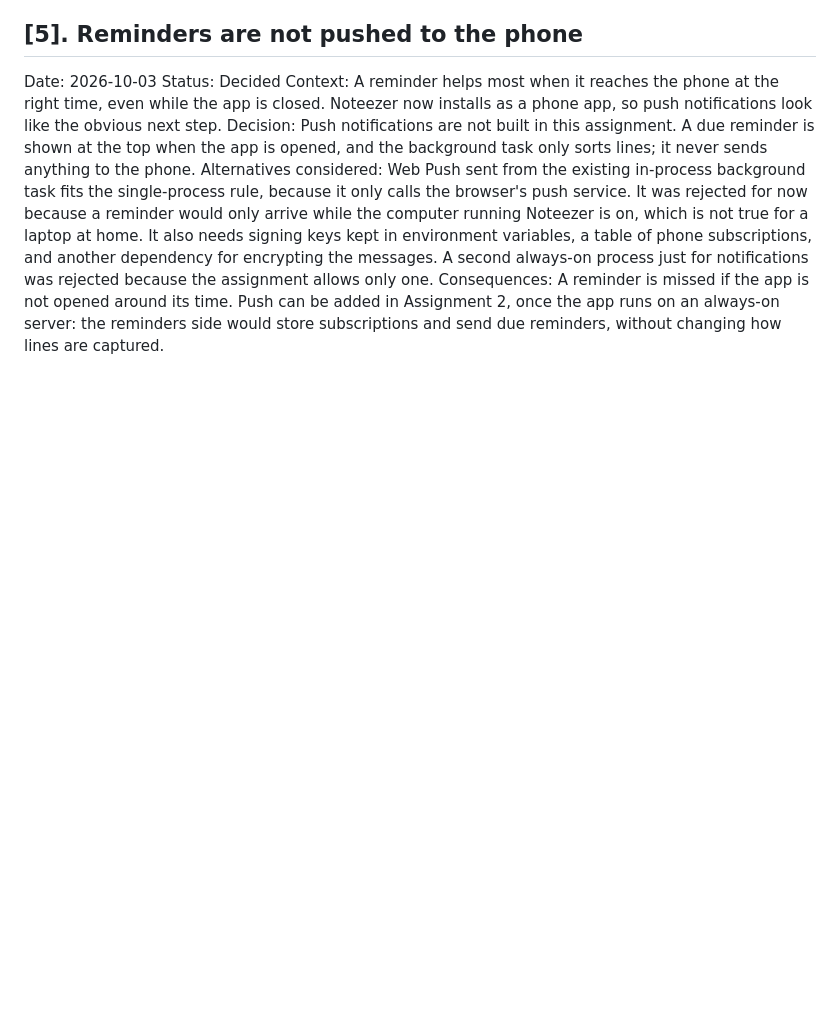
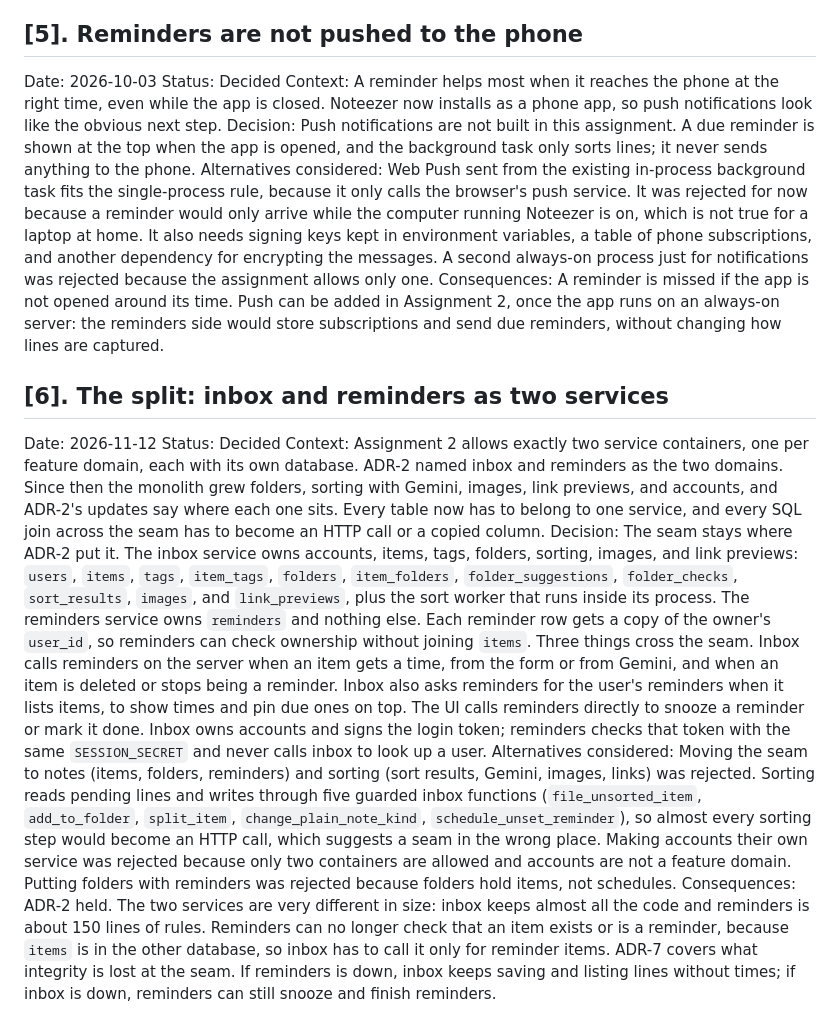
Before and after one commit to christophrrrrr/Noteezer, a Markdown page: ADR.md, the part around the change. Rendered like a GitHub page; blank space fills up the shorter version.

Commit message:
Record ADR-6: the seam stays between inbox and reminders.

```diff
--- a/ADR.md
+++ b/ADR.md
@@ -80,3 +80,13 @@ Context: A reminder helps most when it reaches the phone at the right time, even
 Decision: Push notifications are not built in this assignment. A due reminder is shown at the top when the app is opened, and the background task only sorts lines; it never sends anything to the phone.
 Alternatives considered: Web Push sent from the existing in-process background task fits the single-process rule, because it only calls the browser's push service. It was rejected for now because a reminder would only arrive while the computer running Noteezer is on, which is not true for a laptop at home. It also needs signing keys kept in environment variables, a table of phone subscriptions, and another dependency for encrypting the messages. A second always-on process just for notifications was rejected because the assignment allows only one.
 Consequences: A reminder is missed if the app is not opened around its time. Push can be added in Assignment 2, once the app runs on an always-on server: the reminders side would store subscriptions and send due reminders, without changing how lines are captured.
+
+
+## [6]. The split: inbox and reminders as two services
+
+Date: 2026-11-12
+Status: Decided
+Context: Assignment 2 allows exactly two service containers, one per feature domain, each with its own database. ADR-2 named inbox and reminders as the two domains. Since then the monolith grew folders, sorting with Gemini, images, link previews, and accounts, and ADR-2's updates say where each one sits. Every table now has to belong to one service, and every SQL join across the seam has to become an HTTP call or a copied column.
+Decision: The seam stays where ADR-2 put it. The inbox service owns accounts, items, tags, folders, sorting, images, and link previews: `users`, `items`, `tags`, `item_tags`, `folders`, `item_folders`, `folder_suggestions`, `folder_checks`, `sort_results`, `images`, and `link_previews`, plus the sort worker that runs inside its process. The reminders service owns `reminders` and nothing else. Each reminder row gets a copy of the owner's `user_id`, so reminders can check ownership without joining `items`. Three things cross the seam. Inbox calls reminders on the server when an item gets a time, from the form or from Gemini, and when an item is deleted or stops being a reminder. Inbox also asks reminders for the user's reminders when it lists items, to show times and pin due ones on top. The UI calls reminders directly to snooze a reminder or mark it done. Inbox owns accounts and signs the login token; reminders checks that token with the same `SESSION_SECRET` and never calls inbox to look up a user.
+Alternatives considered: Moving the seam to notes (items, folders, reminders) and sorting (sort results, Gemini, images, links) was rejected. Sorting reads pending lines and writes through five guarded inbox functions (`file_unsorted_item`, `add_to_folder`, `split_item`, `change_plain_note_kind`, `schedule_unset_reminder`), so almost every sorting step would become an HTTP call, which suggests a seam in the wrong place. Making accounts their own service was rejected because only two containers are allowed and accounts are not a feature domain. Putting folders with reminders was rejected because folders hold items, not schedules.
+Consequences: ADR-2 held. The two services are very different in size: inbox keeps almost all the code and reminders is about 150 lines of rules. Reminders can no longer check that an item exists or is a reminder, because `items` is in the other database, so inbox has to call it only for reminder items. ADR-7 covers what integrity is lost at the seam. If reminders is down, inbox keeps saving and listing lines without times; if inbox is down, reminders can still snooze and finish reminders.
```
